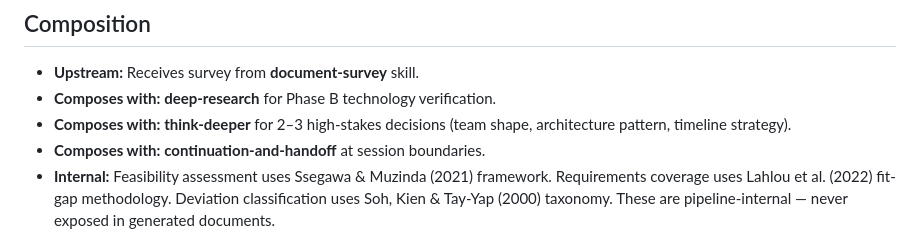
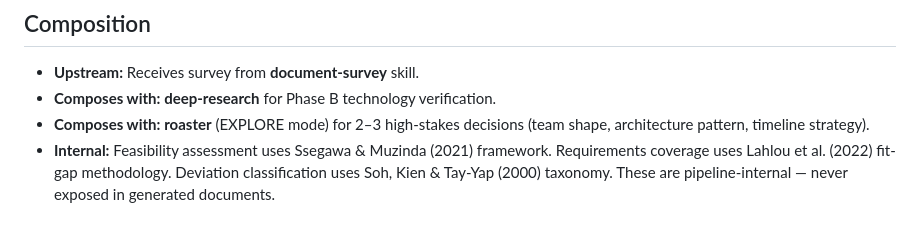
Before and after one commit to rd162/skills, a Markdown page: rfp-proposal-generation/SKILL.md, the part around the change. Drawn GitHub-style.

Commit message:
Remove continuation-and-handoff skill (superseded by native harness session management); fix rfp-proposal composition refs

```diff
--- a/rfp-proposal-generation/SKILL.md
+++ b/rfp-proposal-generation/SKILL.md
@@ -723,9 +723,8 @@ Report section progress in chat using CoD format:
 
 - **Upstream:** Receives survey from **document-survey** skill.
 - **Composes with:** **deep-research** for Phase B technology verification.
-- **Composes with:** **think-deeper** for 2–3 high-stakes decisions
+- **Composes with:** **roaster** (EXPLORE mode) for 2–3 high-stakes decisions
   (team shape, architecture pattern, timeline strategy).
-- **Composes with:** **continuation-and-handoff** at session boundaries.
 - **Internal:** Feasibility assessment uses Ssegawa & Muzinda (2021) framework.
   Requirements coverage uses Lahlou et al. (2022) fit-gap methodology.
   Deviation classification uses Soh, Kien & Tay-Yap (2000) taxonomy.
```
Also changed, not shown: continuation-and-handoff/SKILL.md (deleted, +0 -388 lines), continuation-and-handoff/references/pipeline-patterns.md (deleted, +0 -324 lines).
